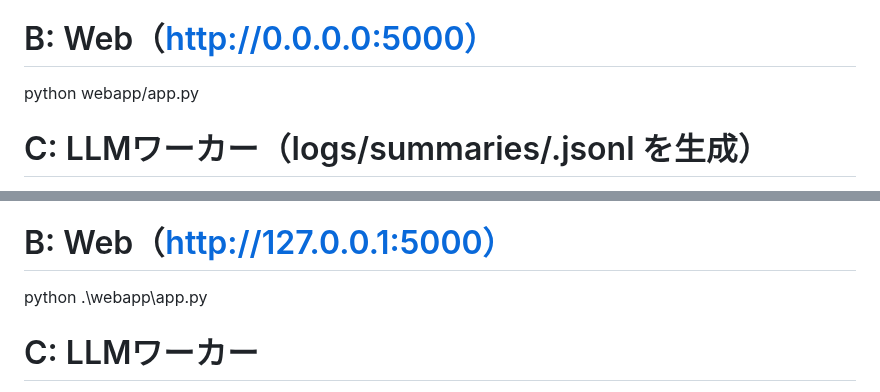
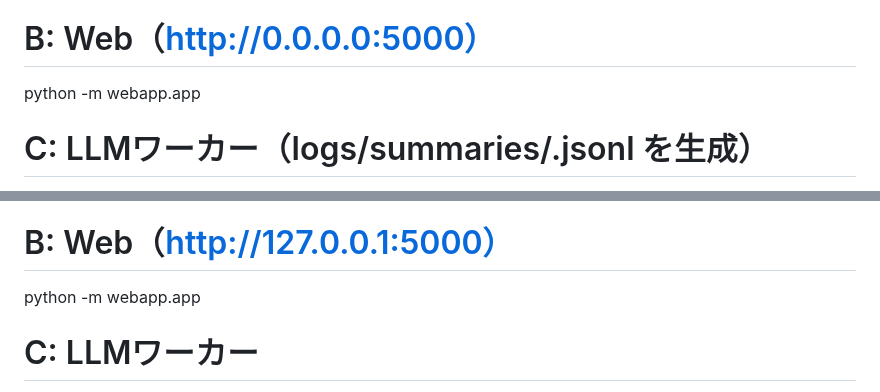
Before and after one commit to j23033it/CaShield, a Markdown page: README.md, 2 parts joined by grey strips. Rendered like a GitHub page.

Commit message:
Web起動コマンドを -m 実行に統一

```diff
--- a/README.md
+++ b/README.md
@@ -178,7 +178,7 @@ python -m webapp.app
 # A: RT監視（VAD→ASR→KWS→logs/<date>.txt 追記）
 python -m scripts.rt_stream
 # B: Web（http://0.0.0.0:5000）
-python webapp/app.py
+python -m webapp.app
 # C: LLMワーカー（logs/summaries/<date>.jsonl を生成）
 python -m scripts.llm_worker
 
@@ -203,7 +203,7 @@ pip install -r requirements.txt
 # A: RT監視（必ずリポジトリのルートで -m 実行）
 python -m scripts.rt_stream
 # B: Web（http://127.0.0.1:5000）
-python .\webapp\app.py
+python -m webapp.app
 # C: LLMワーカー
 python -m scripts.llm_worker
 
```
